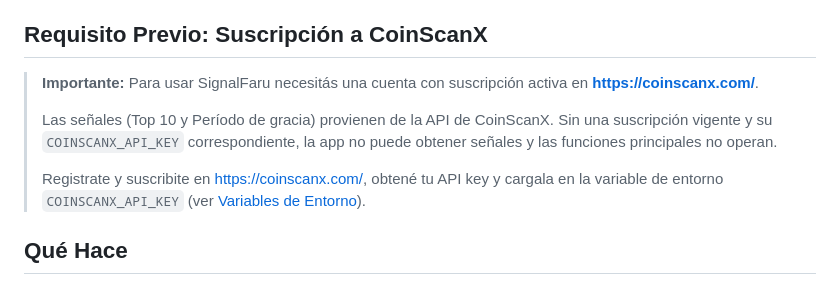
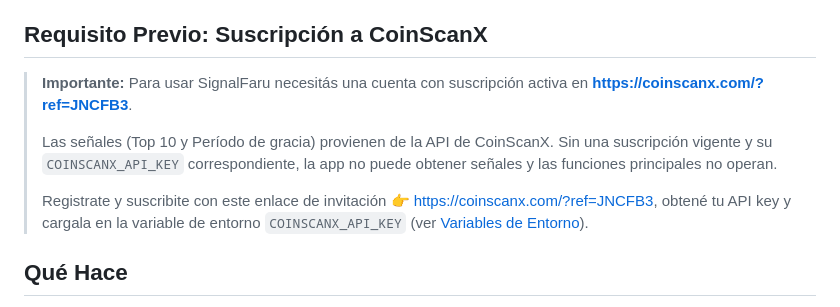
Before and after one commit to felipedcp20/SignalFaru, a Markdown page: README.md, the part around the change. Drawn GitHub-style.

Commit message:
add referal link

```diff
--- a/README.md
+++ b/README.md
@@ -6,11 +6,11 @@ La aplicación combina un backend FastAPI, una base SQLite persistente, un sched
 
 ## Requisito Previo: Suscripción a CoinScanX
 
-> **Importante:** Para usar SignalFaru necesitás una cuenta con suscripción activa en **[https://coinscanx.com/](https://coinscanx.com/)**.
+> **Importante:** Para usar SignalFaru necesitás una cuenta con suscripción activa en **[https://coinscanx.com/?ref=JNCFB3](https://coinscanx.com/?ref=JNCFB3)**.
 >
 > Las señales (Top 10 y Período de gracia) provienen de la API de CoinScanX. Sin una suscripción vigente y su `COINSCANX_API_KEY` correspondiente, la app no puede obtener señales y las funciones principales no operan.
 >
-> Registrate y suscribite en [https://coinscanx.com/](https://coinscanx.com/), obtené tu API key y cargala en la variable de entorno `COINSCANX_API_KEY` (ver [Variables de Entorno](#variables-de-entorno)).
+> Registrate y suscribite con este enlace de invitación 👉 [https://coinscanx.com/?ref=JNCFB3](https://coinscanx.com/?ref=JNCFB3), obtené tu API key y cargala en la variable de entorno `COINSCANX_API_KEY` (ver [Variables de Entorno](#variables-de-entorno)).
 
 ## Qué Hace
 
```
